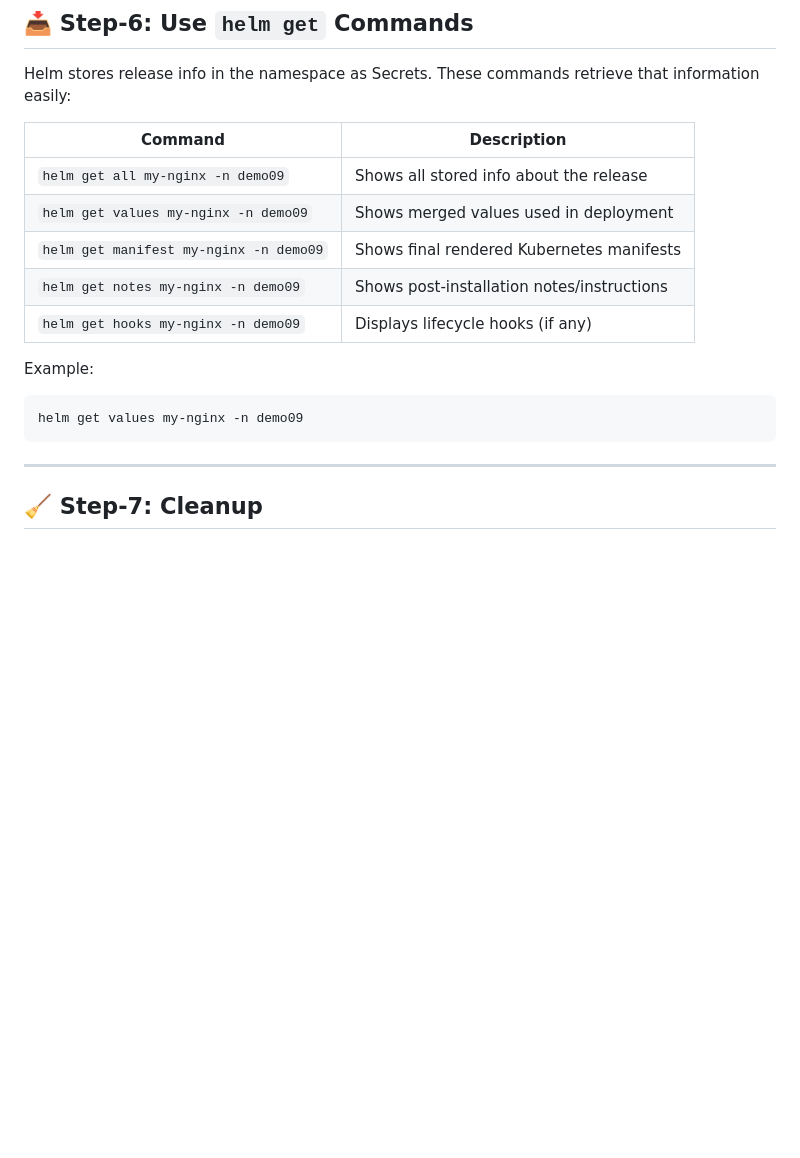
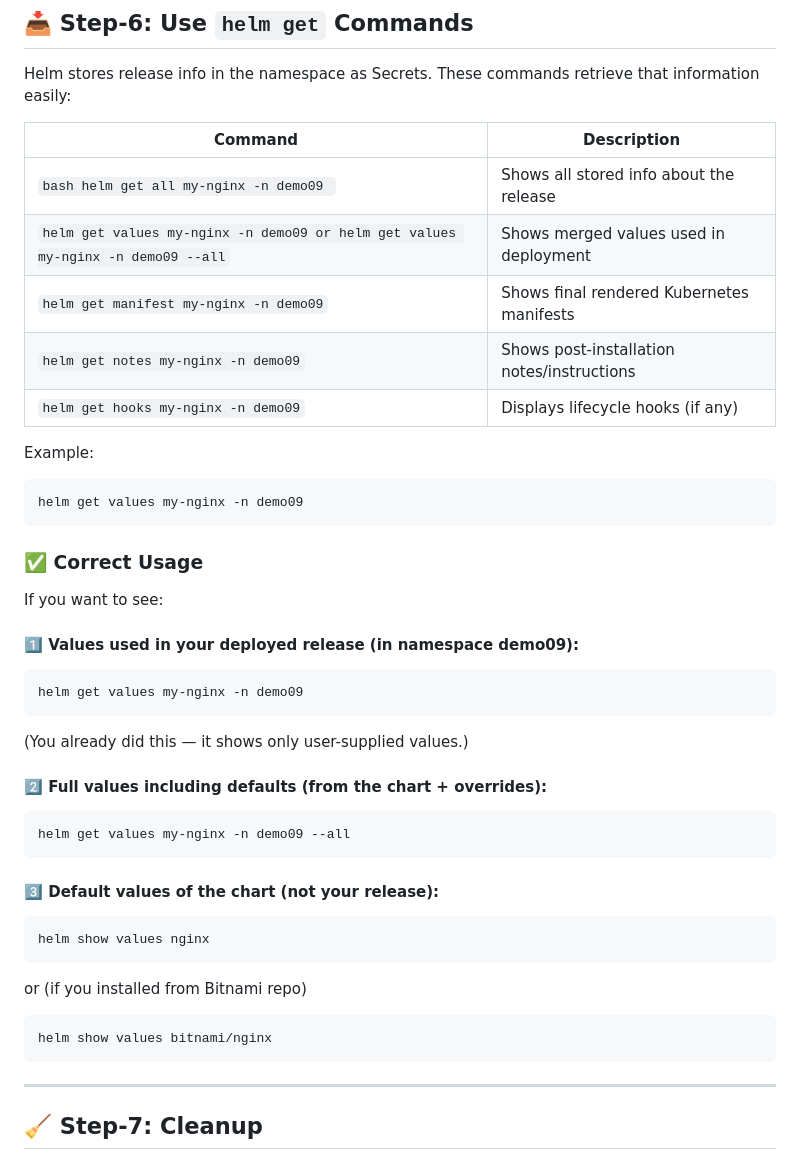
Before and after one commit to msdeepak052/Kubernetes-Imp-Topics, a Markdown page: 32.Helm/Demos/Demo-09: Helm Override Values, --dry-run, --debug, get.md, the part around the change. GitHub-like rendering; blank space fills up the shorter version.

````diff
--- a/32.Helm/Demos/Demo-09: Helm Override Values, --dry-run, --debug, get.md
+++ b/32.Helm/Demos/Demo-09: Helm Override Values, --dry-run, --debug, get.md
@@ -147,8 +147,8 @@ These commands retrieve that information easily:
 
 | Command                                | Description                                |
 | -------------------------------------- | ------------------------------------------ |
-| `helm get all my-nginx -n demo09`      | Shows all stored info about the release    |
-| `helm get values my-nginx -n demo09`   | Shows merged values used in deployment     |
+| ```bash helm get all my-nginx -n demo09 ```      | Shows all stored info about the release    |
+| `helm get values my-nginx -n demo09 or helm get values my-nginx -n demo09 --all`   | Shows merged values used in deployment     |
 | `helm get manifest my-nginx -n demo09` | Shows final rendered Kubernetes manifests  |
 | `helm get notes my-nginx -n demo09`    | Shows post-installation notes/instructions |
 | `helm get hooks my-nginx -n demo09`    | Displays lifecycle hooks (if any)          |
@@ -157,6 +157,35 @@ Example:
 
 ```bash
 helm get values my-nginx -n demo09
+```
+### ✅ Correct Usage
+
+If you want to see:
+
+#### 1️⃣ **Values used in your deployed release (in namespace demo09):**
+
+```bash
+helm get values my-nginx -n demo09
+```
+
+(You already did this — it shows only user-supplied values.)
+
+#### 2️⃣ **Full values including defaults (from the chart + overrides):**
+
+```bash
+helm get values my-nginx -n demo09 --all
+```
+
+#### 3️⃣ **Default values of the chart (not your release):**
+
+```bash
+helm show values nginx
+```
+
+or (if you installed from Bitnami repo)
+
+```bash
+helm show values bitnami/nginx
 ```
 
 ---
````
